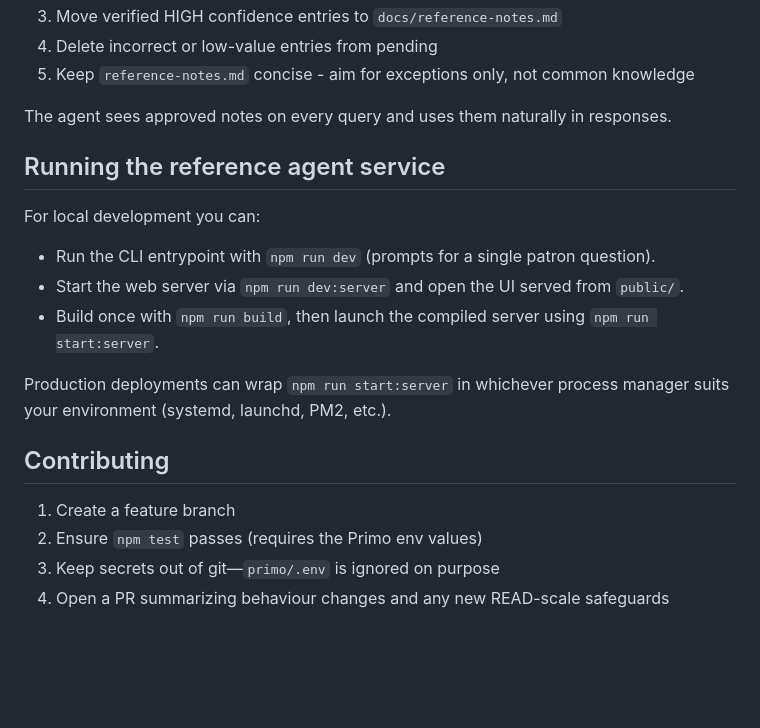
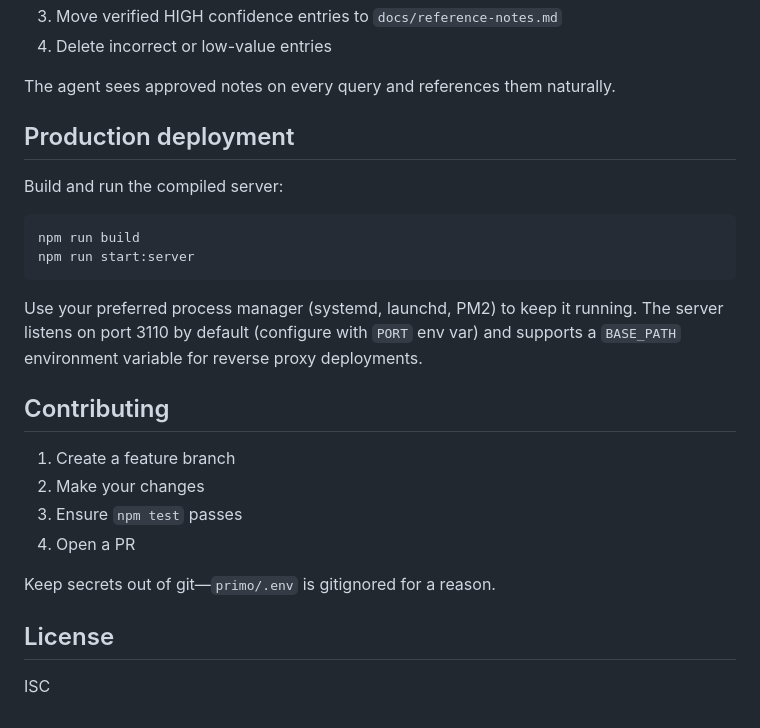
Before and after one commit to szweibel/reference_agent, a Markdown page: README.md, the part around one of its changes. GitHub-like rendering; blank space fills up the shorter version.

````diff
--- a/README.md
+++ b/README.md
@@ -65,22 +154,28 @@ The agent maintains a knowledge base in `docs/reference-notes.md` for hard-to-fi
 3. Move verified HIGH confidence entries to `docs/reference-notes.md`
-4. Delete incorrect or low-value entries from pending
-5. Keep `reference-notes.md` concise - aim for exceptions only, not common knowledge
+4. Delete incorrect or low-value entries
 
-The agent sees approved notes on every query and uses them naturally in responses.
+The agent sees approved notes on every query and references them naturally.
 
-## Running the reference agent service
+## Production deployment
 
-For local development you can:
+Build and run the compiled server:
 
-- Run the CLI entrypoint with `npm run dev` (prompts for a single patron question).
-- Start the web server via `npm run dev:server` and open the UI served from `public/`.
-- Build once with `npm run build`, then launch the compiled server using `npm run start:server`.
+```bash
+npm run build
+npm run start:server
+```
 
-Production deployments can wrap `npm run start:server` in whichever process manager suits your environment (systemd, launchd, PM2, etc.).
+Use your preferred process manager (systemd, launchd, PM2) to keep it running. The server listens on port 3110 by default (configure with `PORT` env var) and supports a `BASE_PATH` environment variable for reverse proxy deployments.
 
 ## Contributing
 
 1. Create a feature branch
-2. Ensure `npm test` passes (requires the Primo env values)
-3. Keep secrets out of git—`primo/.env` is ignored on purpose
-4. Open a PR summarizing behaviour changes and any new READ-scale safeguards
+2. Make your changes
+3. Ensure `npm test` passes
+4. Open a PR
+
+Keep secrets out of git—`primo/.env` is gitignored for a reason.
+
+## License
+
+ISC
````
Also changed, not shown: other parts of README.md (+125 -36 lines).
